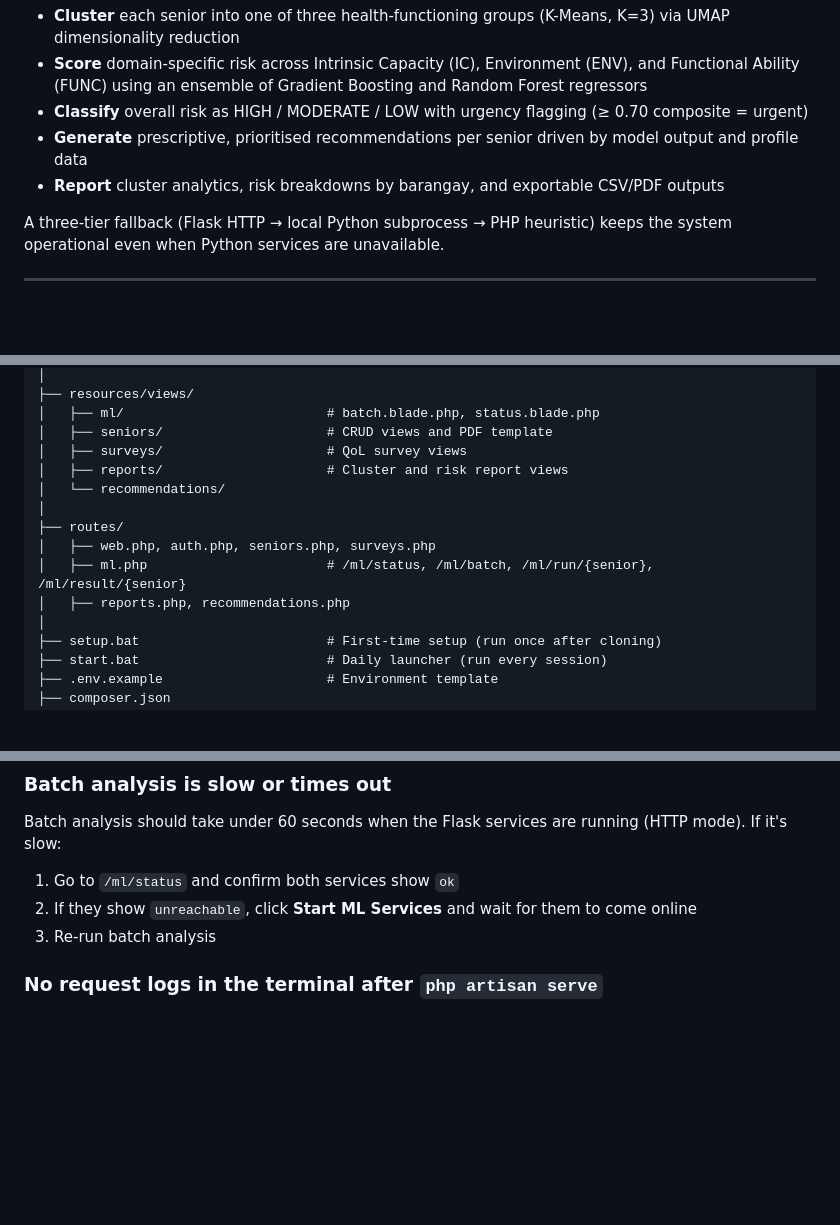
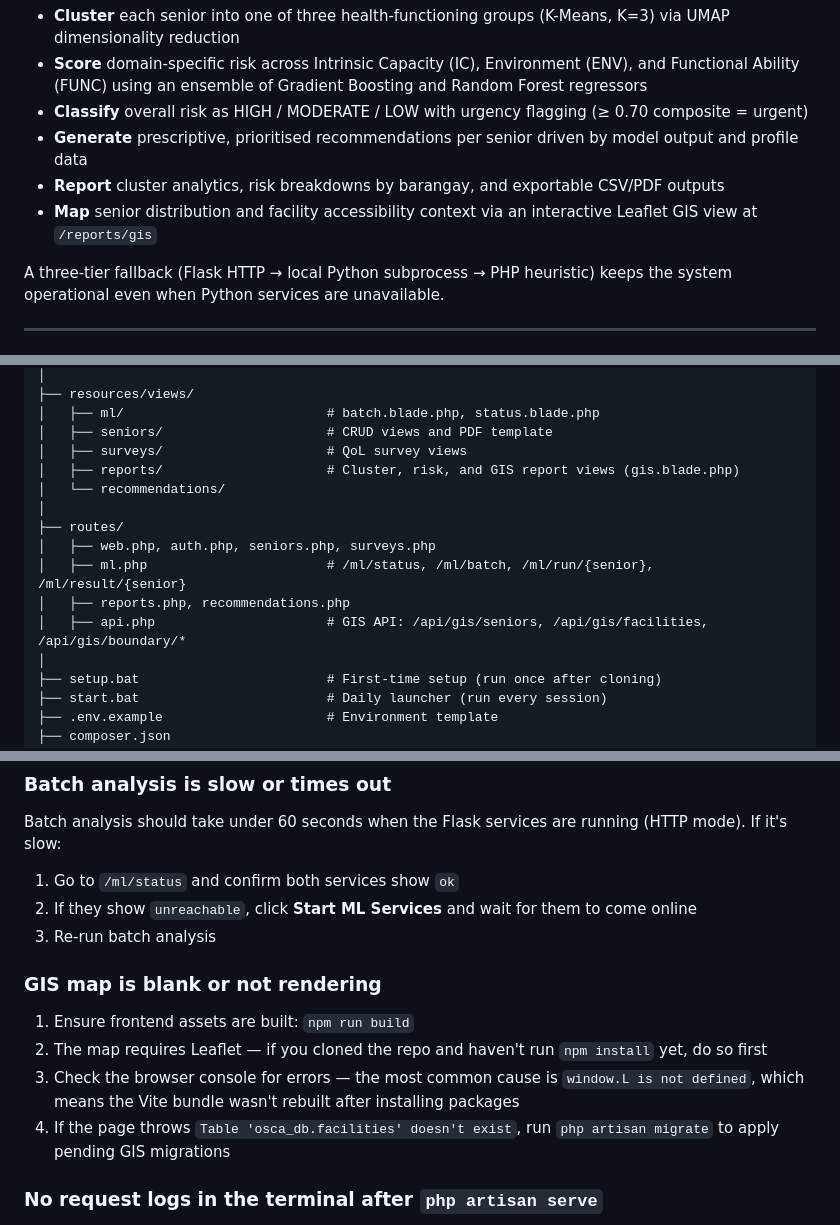
Before and after one commit to somarjez/osca-agesense, a Markdown page: README.md, 3 parts joined by grey strips. Rendered like a GitHub page; blank space fills up the shorter version.

```diff
--- a/README.md
+++ b/README.md
@@ -32,6 +32,7 @@ AgeSense profiles senior citizens using demographic, socioeconomic, and health s
 - **Classify** overall risk as HIGH / MODERATE / LOW with urgency flagging (≥ 0.70 composite = urgent)
 - **Generate** prescriptive, prioritised recommendations per senior driven by model output and profile data
 - **Report** cluster analytics, risk breakdowns by barangay, and exportable CSV/PDF outputs
+- **Map** senior distribution and facility accessibility context via an interactive Leaflet GIS view at `/reports/gis`
 
 A three-tier fallback (Flask HTTP → local Python subprocess → PHP heuristic) keeps the system operational even when Python services are unavailable.
 
@@ -560,13 +561,14 @@ osca-system/
 │   ├── ml/                          # batch.blade.php, status.blade.php
 │   ├── seniors/                     # CRUD views and PDF template
 │   ├── surveys/                     # QoL survey views
-│   ├── reports/                     # Cluster and risk report views
+│   ├── reports/                     # Cluster, risk, and GIS report views (gis.blade.php)
 │   └── recommendations/
 │
 ├── routes/
 │   ├── web.php, auth.php, seniors.php, surveys.php
 │   ├── ml.php                       # /ml/status, /ml/batch, /ml/run/{senior}, /ml/result/{senior}
 │   ├── reports.php, recommendations.php
+│   ├── api.php                      # GIS API: /api/gis/seniors, /api/gis/facilities, /api/gis/boundary/*
 │
 ├── setup.bat                        # First-time setup (run once after cloning)
 ├── start.bat                        # Daily launcher (run every session)
@@ -649,6 +651,13 @@ Batch analysis should take under 60 seconds when the Flask services are running
 1. Go to `/ml/status` and confirm both services show `ok`
 2. If they show `unreachable`, click **Start ML Services** and wait for them to come online
 3. Re-run batch analysis
+
+### GIS map is blank or not rendering
+
+1. Ensure frontend assets are built: `npm run build`
+2. The map requires Leaflet — if you cloned the repo and haven't run `npm install` yet, do so first
+3. Check the browser console for errors — the most common cause is `window.L is not defined`, which means the Vite bundle wasn't rebuilt after installing packages
+4. If the page throws `Table 'osca_db.facilities' doesn't exist`, run `php artisan migrate` to apply pending GIS migrations
 
 ### No request logs in the terminal after `php artisan serve`
 
```
Also changed, not shown: docs/DATABASE_SCHEMA.md (+52 -24 lines).
